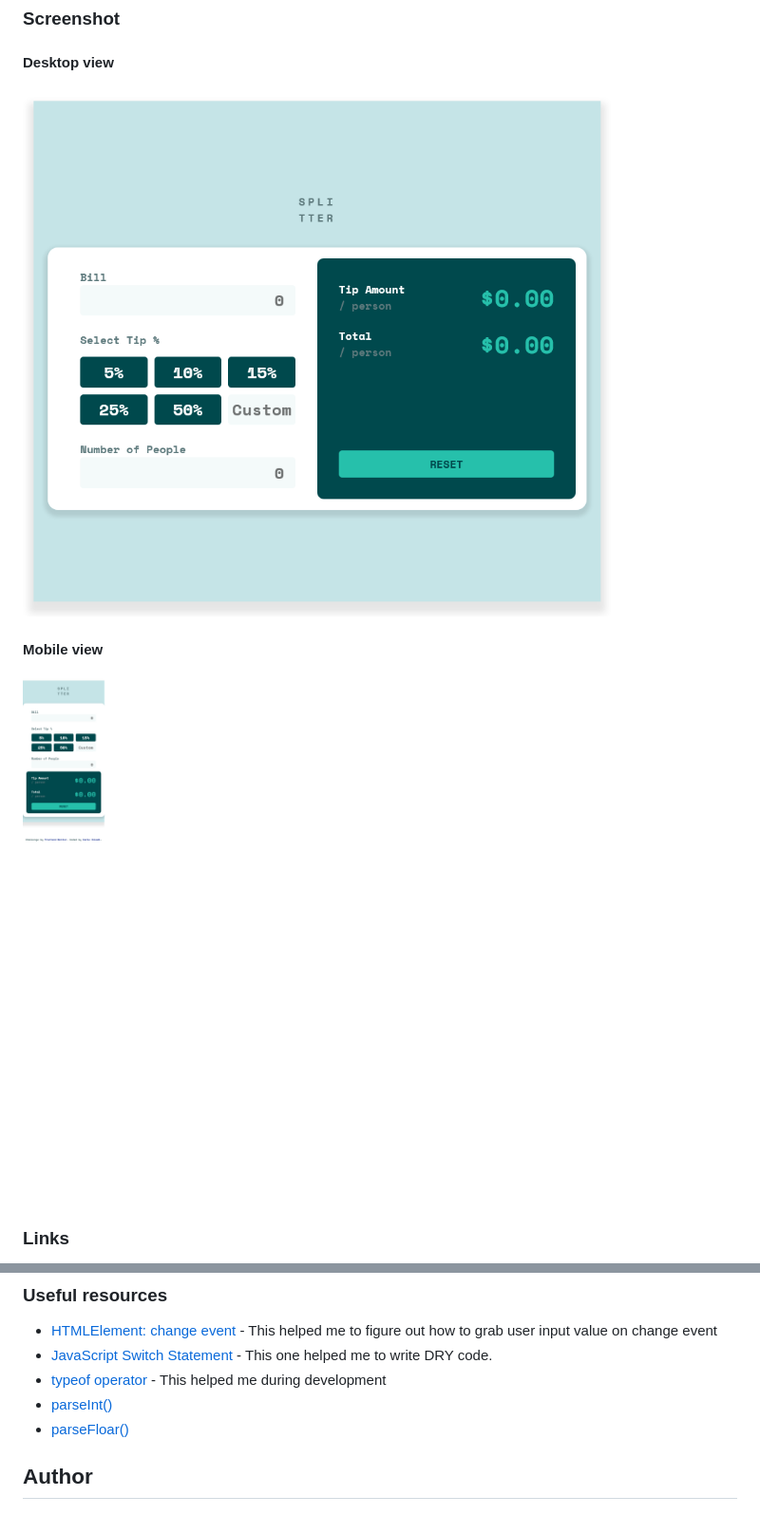
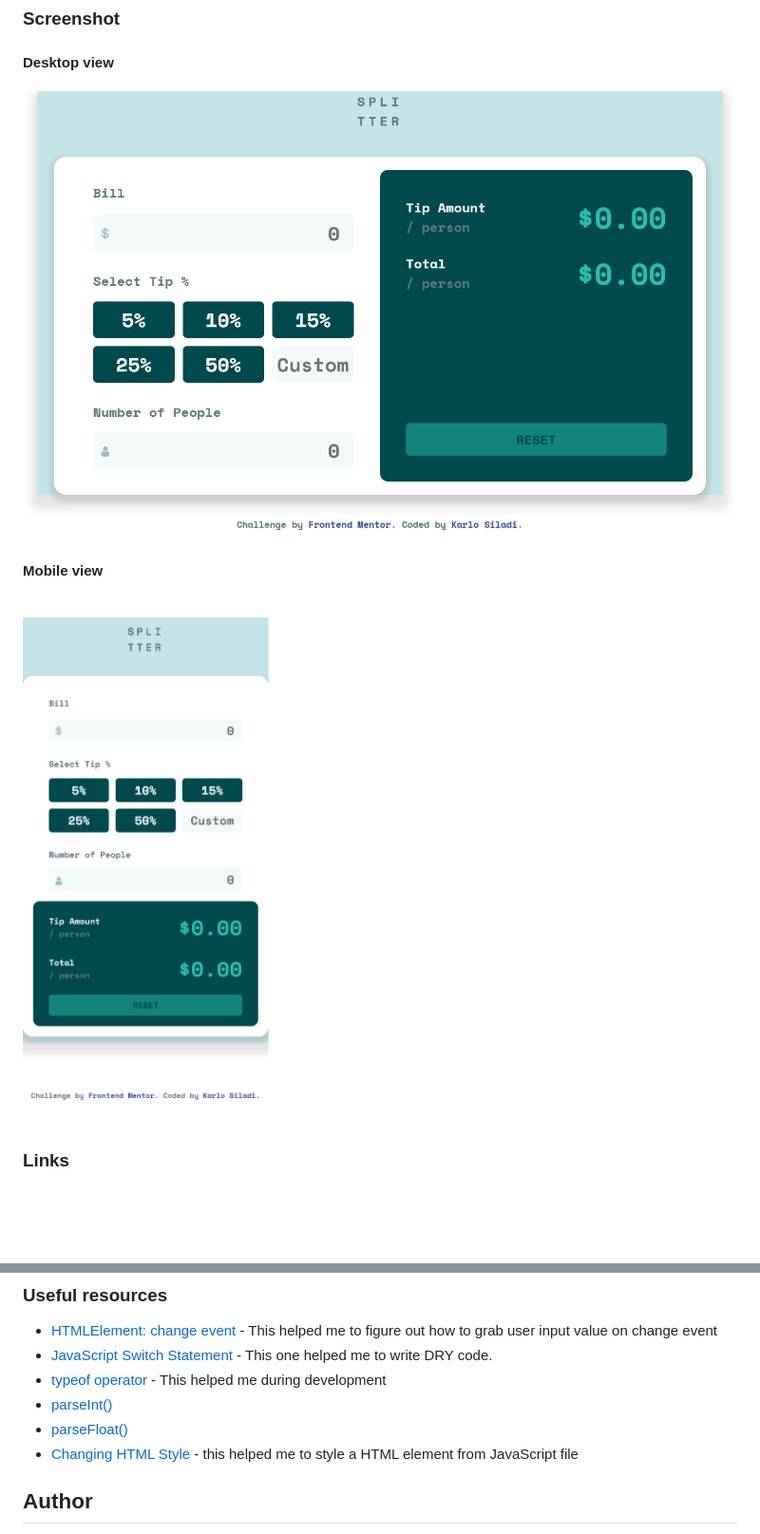
Before and after one commit to siladikarlo856/frontendmentor-tip-calculator-app, a Markdown page: README.md, 2 parts joined by grey strips. Shown: that part at 95% size. GitHub-like rendering; pictures changed too: assets/screenshots/screenshot-desktop-view.png, assets/screenshots/screenshot-mobile-view.png; blank space fills up the shorter version.

```diff
--- a/README.md
+++ b/README.md
@@ -103,7 +103,8 @@ For future updates I will refactor this project using SCSS and one of frontend f
 - [JavaScript Switch Statement](https://www.w3schools.com/js/js_switch.asp) - This one helped me to write DRY code.
 - [typeof operator](https://developer.mozilla.org/en-US/docs/Web/JavaScript/Reference/Operators/typeof) - This helped me during development
 - [parseInt()](https://developer.mozilla.org/en-US/docs/Web/JavaScript/Reference/Global_Objects/parseInt)
-- [parseFloar()](https://developer.mozilla.org/en-US/docs/Web/JavaScript/Reference/Global_Objects/parseFloat)
+- [parseFloat()](https://developer.mozilla.org/en-US/docs/Web/JavaScript/Reference/Global_Objects/parseFloat)
+- [Changing HTML Style](https://www.w3schools.com/js/js_htmldom_css.asp) - this helped me to style a HTML element from JavaScript file
 
 ## Author
 
```
Also changed, not shown: 1 other file.
